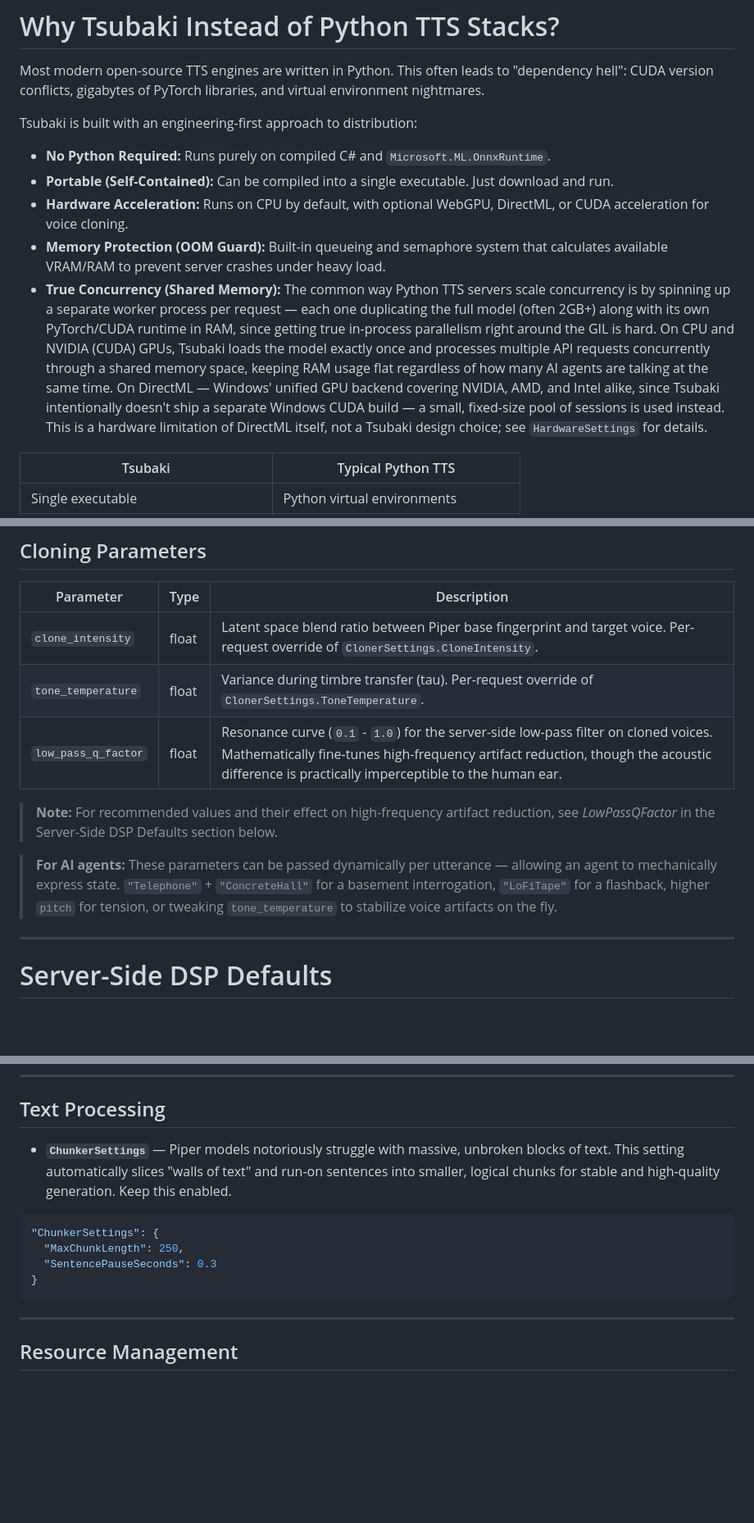
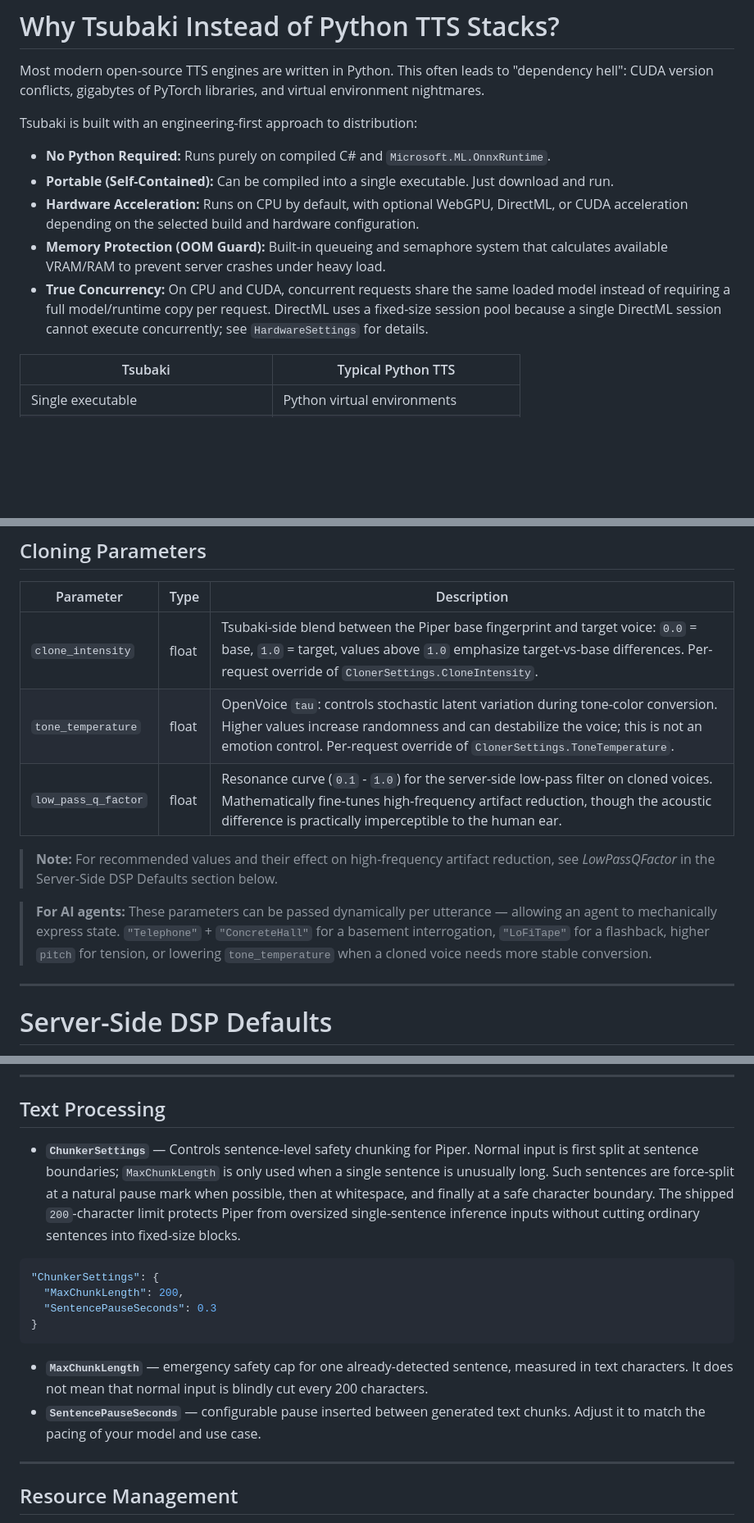
Before and after one commit to MrHryhorii/SmartStack, a Markdown page: ONNX_Runner/readMe.md, 3 parts joined by grey strips. Shown at 82% size. Rendered like a GitHub page; blank space fills up the shorter version.

````diff
--- a/ONNX_Runner/readMe.md
+++ b/ONNX_Runner/readMe.md
@@ -52,9 +54,9 @@ Tsubaki is built with an engineering-first approach to distribution:
 
 - **No Python Required:** Runs purely on compiled C# and `Microsoft.ML.OnnxRuntime`.
 - **Portable (Self-Contained):** Can be compiled into a single executable. Just download and run.
-- **Hardware Acceleration:** Runs on CPU by default, with optional WebGPU, DirectML, or CUDA acceleration for voice cloning.
+- **Hardware Acceleration:** Runs on CPU by default, with optional WebGPU, DirectML, or CUDA acceleration depending on the selected build and hardware configuration.
 - **Memory Protection (OOM Guard):** Built-in queueing and semaphore system that calculates available VRAM/RAM to prevent server crashes under heavy load.
-- **True Concurrency (Shared Memory):** The common way Python TTS servers scale concurrency is by spinning up a separate worker process per request — each one duplicating the full model (often 2GB+) along with its own PyTorch/CUDA runtime in RAM, since getting true in-process parallelism right around the GIL is hard. On CPU and NVIDIA (CUDA) GPUs, Tsubaki loads the model exactly once and processes multiple API requests concurrently through a shared memory space, keeping RAM usage flat regardless of how many AI agents are talking at the same time. On DirectML — Windows' unified GPU backend covering NVIDIA, AMD, and Intel alike, since Tsubaki intentionally doesn't ship a separate Windows CUDA build — a small, fixed-size pool of sessions is used instead. This is a hardware limitation of DirectML itself, not a Tsubaki design choice; see `HardwareSettings` for details.
+- **True Concurrency:** On CPU and CUDA, concurrent requests share the same loaded model instead of requiring a full model/runtime copy per request. DirectML uses a fixed-size session pool because a single DirectML session cannot execute concurrently; see `HardwareSettings` for details.
 
 | Tsubaki                               | Typical Python TTS                   |
 | ------------------------------------- | ------------------------------------ |
@@ -428,13 +448,13 @@ curl http://localhost:5045/tsbk/audio/speech \
 
 | Parameter             | Type  | Description                                                                                           |
 | --------------------- | ----- | ------------------------------------------------------------------------------------------------------- |
-| `clone_intensity`     | float | Latent space blend ratio between Piper base fingerprint and target voice. Per-request override of `ClonerSettings.CloneIntensity`. |
-| `tone_temperature`    | float | Variance during timbre transfer (tau). Per-request override of `ClonerSettings.ToneTemperature`.      |
+| `clone_intensity`     | float | Tsubaki-side blend between the Piper base fingerprint and target voice: `0.0` = base, `1.0` = target, values above `1.0` emphasize target-vs-base differences. Per-request override of `ClonerSettings.CloneIntensity`. |
+| `tone_temperature`    | float | OpenVoice `tau`: controls stochastic latent variation during tone-color conversion. Higher values increase randomness and can destabilize the voice; this is not an emotion control. Per-request override of `ClonerSettings.ToneTemperature`. |
 | `low_pass_q_factor`   | float | Resonance curve (`0.1` - `1.0`) for the server-side low-pass filter on cloned voices. Mathematically fine-tunes high-frequency artifact reduction, though the acoustic difference is practically imperceptible to the human ear. |
 
 > **Note:** For recommended values and their effect on high-frequency artifact reduction, see *LowPassQFactor* in the Server-Side DSP Defaults section below.
 
-> **For AI agents:** These parameters can be passed dynamically per utterance — allowing an agent to mechanically express state. `"Telephone"` + `"ConcreteHall"` for a basement interrogation, `"LoFiTape"` for a flashback, higher `pitch` for tension, or tweaking `tone_temperature` to stabilize voice artifacts on the fly.
+> **For AI agents:** These parameters can be passed dynamically per utterance — allowing an agent to mechanically express state. `"Telephone"` + `"ConcreteHall"` for a basement interrogation, `"LoFiTape"` for a flashback, higher `pitch` for tension, or lowering `tone_temperature` when a cloned voice needs more stable conversion.
 
 ---
 
@@ -805,14 +825,17 @@ None of this is unique to Tsubaki — identifying a language from a handful of c
 
 ## Text Processing
 
-- **`ChunkerSettings`** — Piper models notoriously struggle with massive, unbroken blocks of text. This setting automatically slices "walls of text" and run-on sentences into smaller, logical chunks for stable and high-quality generation. Keep this enabled.
+- **`ChunkerSettings`** — Controls sentence-level safety chunking for Piper. Normal input is first split at sentence boundaries; `MaxChunkLength` is only used when a single sentence is unusually long. Such sentences are force-split at a natural pause mark when possible, then at whitespace, and finally at a safe character boundary. The shipped `200`-character limit protects Piper from oversized single-sentence inference inputs without cutting ordinary sentences into fixed-size blocks.
 
 ```json
 "ChunkerSettings": {
-  "MaxChunkLength": 250,
+  "MaxChunkLength": 200,
   "SentencePauseSeconds": 0.3
 }
 ```
+
+- **`MaxChunkLength`** — emergency safety cap for one already-detected sentence, measured in text characters. It does not mean that normal input is blindly cut every 200 characters.
+- **`SentencePauseSeconds`** — configurable pause inserted between generated text chunks. Adjust it to match the pacing of your model and use case.
 
 ---
 
````
Also changed, not shown: other parts of ONNX_Runner/readMe.md (+39 -19 lines).
